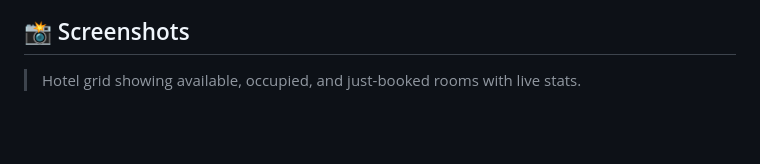
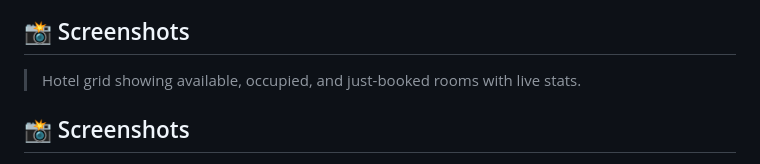
Before and after one commit to shaikasadahmed2k23/hotel-room-reservation, a Markdown page: README.md, the part around one of its changes. GitHub-like rendering; blank space fills up the shorter version.

```diff
--- a/README.md
+++ b/README.md
@@ -121,4 +121,5 @@ Or just double-click `index.html` — it works instantly in any browser.
 ## 📸 Screenshots
 
 > Hotel grid showing available, occupied, and just-booked rooms with live stats.
+## 📸 Screenshots
 
```
Also changed, not shown: other parts of README.md (+4 -0 lines).
